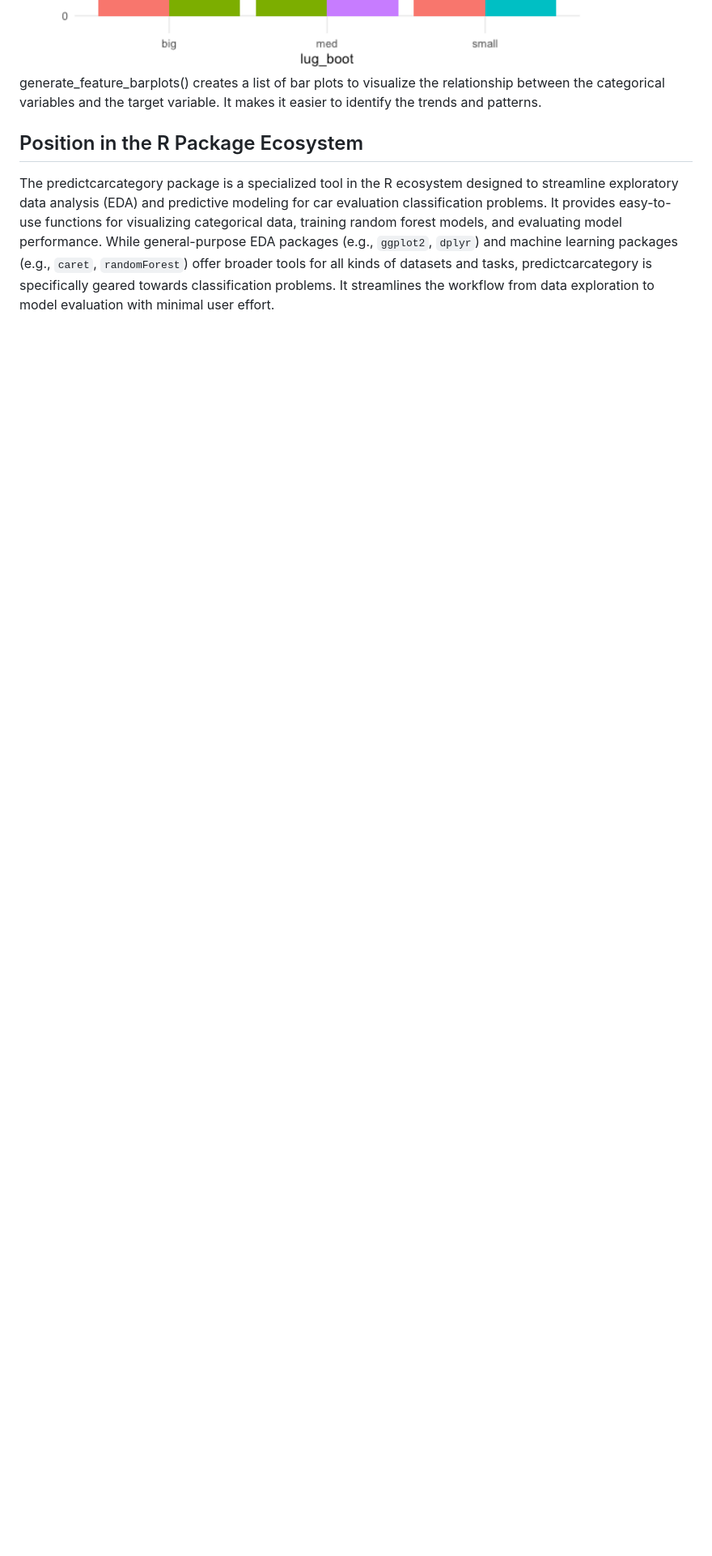
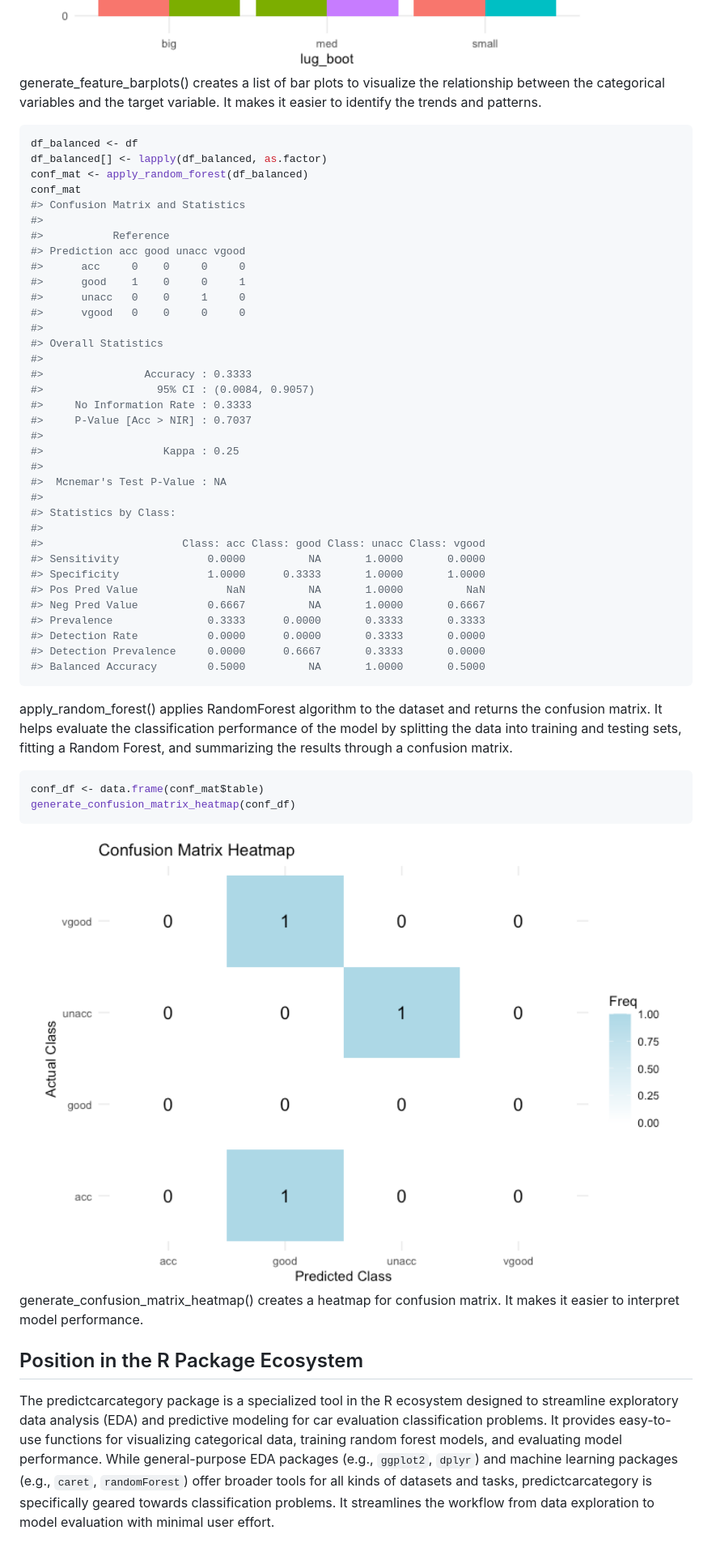
Before and after one commit to DSCI-310-2025/predictcarcategory, a Markdown page: README.md, the part around the change printed below. Shown: that part at 81% size. Rendered like a GitHub page; pictures changed too: man/figures/README-unnamed-chunk-5-1.png (added); blank space fills up the shorter version.

Commit message:
update readme and vignettes

````diff
--- a/README.md
+++ b/README.md
@@ -70,9 +73,64 @@ plot_list[[5]]
 ```
 
 <img src="man/figures/README-unnamed-chunk-3-2.png" width="100%" />
+
 generate_feature_barplots() creates a list of bar plots to visualize the
 relationship between the categorical variables and the target variable.
 It makes it easier to identify the trends and patterns.
+
+``` r
+df_balanced <- df
+df_balanced[] <- lapply(df_balanced, as.factor)
+conf_mat <- apply_random_forest(df_balanced)
+conf_mat
+#> Confusion Matrix and Statistics
+#>
+#>           Reference
+#> Prediction acc good unacc vgood
+#>      acc     0    0     0     0
+#>      good    1    0     0     1
+#>      unacc   0    0     1     0
+#>      vgood   0    0     0     0
+#>
+#> Overall Statistics
+#>
+#>                Accuracy : 0.3333
+#>                  95% CI : (0.0084, 0.9057)
+#>     No Information Rate : 0.3333
+#>     P-Value [Acc > NIR] : 0.7037
+#>
+#>                   Kappa : 0.25
+#>
+#>  Mcnemar's Test P-Value : NA
+#>
+#> Statistics by Class:
+#>
+#>                      Class: acc Class: good Class: unacc Class: vgood
+#> Sensitivity              0.0000          NA       1.0000       0.0000
+#> Specificity              1.0000      0.3333       1.0000       1.0000
+#> Pos Pred Value              NaN          NA       1.0000          NaN
+#> Neg Pred Value           0.6667          NA       1.0000       0.6667
+#> Prevalence               0.3333      0.0000       0.3333       0.3333
+#> Detection Rate           0.0000      0.0000       0.3333       0.0000
+#> Detection Prevalence     0.0000      0.6667       0.3333       0.0000
+#> Balanced Accuracy        0.5000          NA       1.0000       0.5000
+```
+
+apply_random_forest() applies RandomForest algorithm to the dataset and
+returns the confusion matrix. It helps evaluate the classification
+performance of the model by splitting the data into training and testing
+sets, fitting a Random Forest, and summarizing the results through a
+confusion matrix.
+
+``` r
+conf_df <- data.frame(conf_mat$table)
+generate_confusion_matrix_heatmap(conf_df)
+```
+
+<img src="man/figures/README-unnamed-chunk-5-1.png" width="100%" />
+
+generate_confusion_matrix_heatmap() creates a heatmap for confusion
+matrix. It makes it easier to interpret model performance.
 
 ## Position in the R Package Ecosystem
 
````
Also changed, not shown: other parts of README.md (+3 -0 lines), 2 other files.
